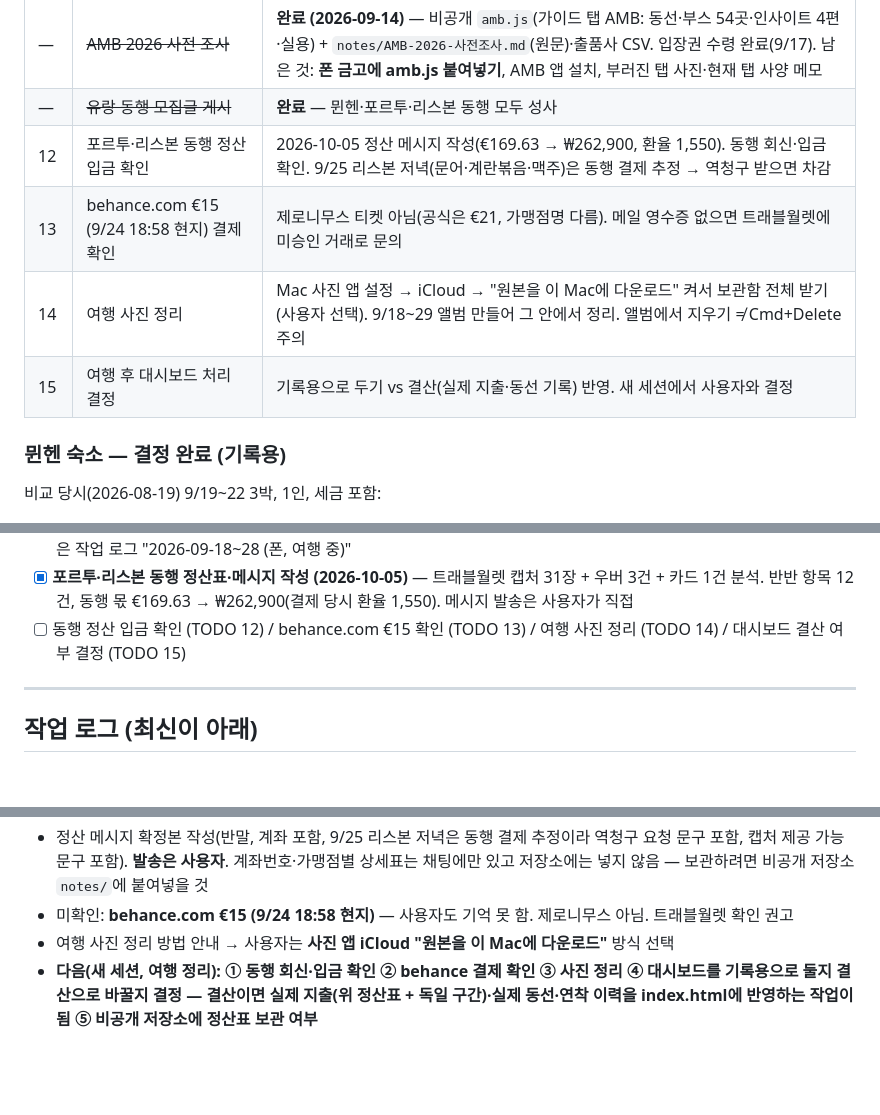
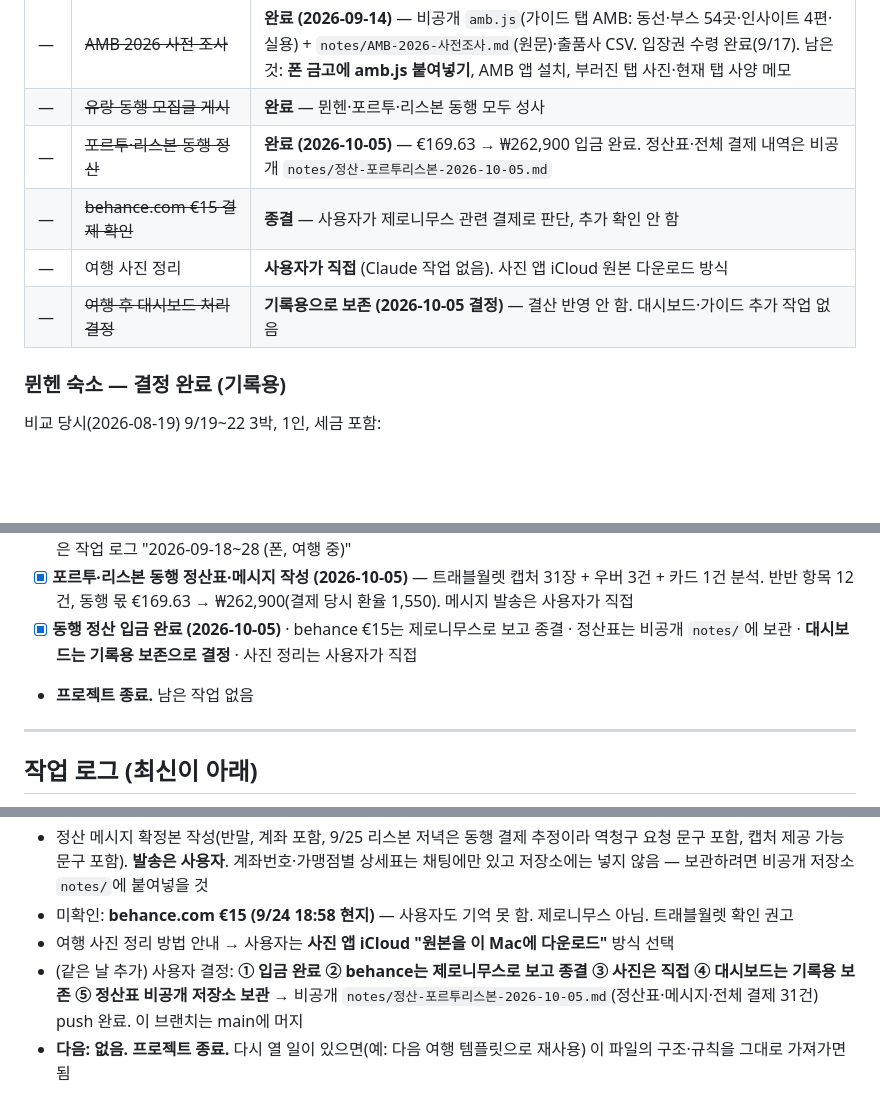
Before and after one commit to Lawyerd/europe-2026, a Markdown page: CLAUDE.md, 3 parts joined by grey strips. Rendered like a GitHub page; blank space fills up the shorter version.

Commit message:
CLAUDE.md 프로젝트 종료 — 정산 입금 완료, 대시보드 기록용 보존 결정
Co-Authored-By: Claude Fable 5.1 <noreply@anthropic.com>
Claude-Session: https://claude.ai/code/session_01BKFGaXc8MqhUA3btk8zTfE

```diff
--- a/CLAUDE.md
+++ b/CLAUDE.md
@@ -257,10 +257,10 @@ const SECRETS = {
 | — | ~~프랑크푸르트 → 슈투트가르트 열차 (9/18)~~ | **완료 (여행 중)** — 공항에서 Flexpreis 구매, 21:20 ICE 775 탑승 |
 | — | ~~AMB 2026 사전 조사~~ | **완료 (2026-09-14)** — 비공개 `amb.js`(가이드 탭 AMB: 동선·부스 54곳·인사이트 4편·실용) + `notes/AMB-2026-사전조사.md`(원문)·출품사 CSV. 입장권 수령 완료(9/17). 남은 것: **폰 금고에 amb.js 붙여넣기**, AMB 앱 설치, 부러진 탭 사진·현재 탭 사양 메모 |
 | — | ~~유랑 동행 모집글 게시~~ | **완료** — 뮌헨·포르투·리스본 동행 모두 성사 |
-| 12 | 포르투·리스본 동행 정산 입금 확인 | 2026-10-05 정산 메시지 작성(€169.63 → ₩262,900, 환율 1,550). 동행 회신·입금 확인. 9/25 리스본 저녁(문어·계란볶음·맥주)은 동행 결제 추정 → 역청구 받으면 차감 |
-| 13 | behance.com €15 (9/24 18:58 현지) 결제 확인 | 제로니무스 티켓 아님(공식은 €21, 가맹점명 다름). 메일 영수증 없으면 트래블월렛에 미승인 거래로 문의 |
-| 14 | 여행 사진 정리 | Mac 사진 앱 설정 → iCloud → "원본을 이 Mac에 다운로드" 켜서 보관함 전체 받기(사용자 선택). 9/18~29 앨범 만들어 그 안에서 정리. 앨범에서 지우기 ≠ Cmd+Delete 주의 |
-| 15 | 여행 후 대시보드 처리 결정 | 기록용으로 두기 vs 결산(실제 지출·동선 기록) 반영. 새 세션에서 사용자와 결정 |
+| — | ~~포르투·리스본 동행 정산~~ | **완료 (2026-10-05)** — €169.63 → ₩262,900 입금 완료. 정산표·전체 결제 내역은 비공개 `notes/정산-포르투리스본-2026-10-05.md` |
+| — | ~~behance.com €15 결제 확인~~ | **종결** — 사용자가 제로니무스 관련 결제로 판단, 추가 확인 안 함 |
+| — | 여행 사진 정리 | **사용자가 직접** (Claude 작업 없음). 사진 앱 iCloud 원본 다운로드 방식 |
+| — | ~~여행 후 대시보드 처리 결정~~ | **기록용으로 보존 (2026-10-05 결정)** — 결산 반영 안 함. 대시보드·가이드 추가 작업 없음 |
 
 ### 뮌헨 숙소 — 결정 완료 (기록용)
 
@@ -454,7 +454,8 @@ grep -nE "예약번호값|PIN값|항공권번호" index.html README.md notes/*.m
 - [x] **가이드 탭 신설 (2026-09-09)** — 명소 52곳(뮌헨 11·포르투 15·도루 4·리스본 17·신트라 5) + 독일·포르투갈·한국 연결고리 배경지식 + 문화 키워드 9 + 에티켓 3. 맛집은 가이드 안으로 이동. 사진은 위키백과 실시간 로딩
 - [x] **여행 완료 (2026-09-18~29)** — 전 구간 계획대로 진행. 여행 중 폰 세션은 컨시어지 용도로만 썼고 저장소 수정 없음. 요약은 작업 로그 "2026-09-18~28 (폰, 여행 중)"
 - [x] **포르투·리스본 동행 정산표·메시지 작성 (2026-10-05)** — 트래블월렛 캡처 31장 + 우버 3건 + 카드 1건 분석. 반반 항목 12건, 동행 몫 €169.63 → ₩262,900(결제 당시 환율 1,550). 메시지 발송은 사용자가 직접
-- [ ] 동행 정산 입금 확인 (TODO 12) / behance.com €15 확인 (TODO 13) / 여행 사진 정리 (TODO 14) / 대시보드 결산 여부 결정 (TODO 15)
+- [x] **동행 정산 입금 완료 (2026-10-05)** · behance €15는 제로니무스로 보고 종결 · 정산표는 비공개 `notes/`에 보관 · **대시보드는 기록용 보존으로 결정** · 사진 정리는 사용자가 직접
+- **프로젝트 종료.** 남은 작업 없음
 
 ---
 
@@ -669,4 +670,5 @@ grep -nE "예약번호값|PIN값|항공권번호" index.html README.md notes/*.m
 - 정산 메시지 확정본 작성(반말, 계좌 포함, 9/25 리스본 저녁은 동행 결제 추정이라 역청구 요청 문구 포함, 캡처 제공 가능 문구 포함). **발송은 사용자**. 계좌번호·가맹점별 상세표는 채팅에만 있고 저장소에는 넣지 않음 — 보관하려면 비공개 저장소 `notes/`에 붙여넣을 것
 - 미확인: **behance.com €15 (9/24 18:58 현지)** — 사용자도 기억 못 함. 제로니무스 아님. 트래블월렛 확인 권고
 - 여행 사진 정리 방법 안내 → 사용자는 **사진 앱 iCloud "원본을 이 Mac에 다운로드"** 방식 선택
-- **다음(새 세션, 여행 정리): ① 동행 회신·입금 확인 ② behance 결제 확인 ③ 사진 정리 ④ 대시보드를 기록용으로 둘지 결산으로 바꿀지 결정 — 결산이면 실제 지출(위 정산표 + 독일 구간)·실제 동선·연착 이력을 index.html에 반영하는 작업이 됨 ⑤ 비공개 저장소에 정산표 보관 여부**
+- (같은 날 추가) 사용자 결정: **① 입금 완료 ② behance는 제로니무스로 보고 종결 ③ 사진은 직접 ④ 대시보드는 기록용 보존 ⑤ 정산표 비공개 저장소 보관** → 비공개 `notes/정산-포르투리스본-2026-10-05.md`(정산표·메시지·전체 결제 31건) push 완료. 이 브랜치는 main에 머지
+- **다음: 없음. 프로젝트 종료.** 다시 열 일이 있으면(예: 다음 여행 템플릿으로 재사용) 이 파일의 구조·규칙을 그대로 가져가면 됨
```
